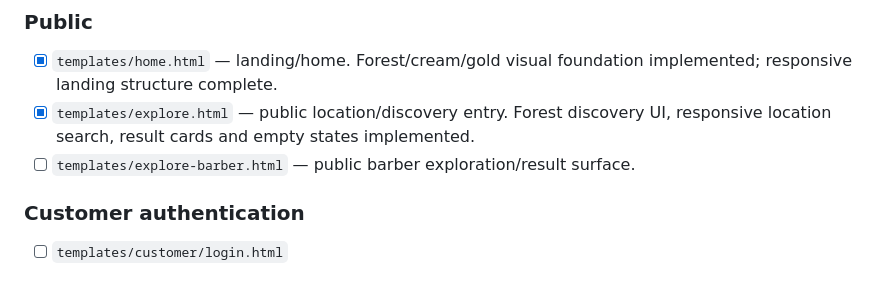
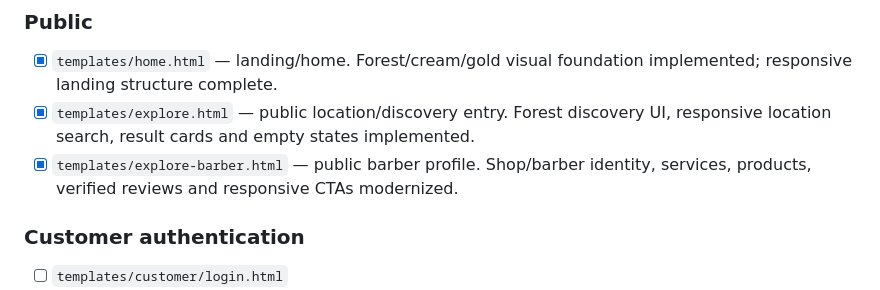
Before and after one commit to OG-Ogar/degosalon, a Markdown page: frontreadme.md, the part around the change. Rendered like a GitHub page.

Commit message:
docs: mark public barber profile complete

```diff
--- a/frontreadme.md
+++ b/frontreadme.md
@@ -507,7 +507,7 @@ This inventory is based on the repository tree on `main` immediately after PR #2
 
 - [x] `templates/home.html` — landing/home. Forest/cream/gold visual foundation implemented; responsive landing structure complete.
 - [x] `templates/explore.html` — public location/discovery entry. Forest discovery UI, responsive location search, result cards and empty states implemented.
-- [ ] `templates/explore-barber.html` — public barber exploration/result surface.
+- [x] `templates/explore-barber.html` — public barber profile. Shop/barber identity, services, products, verified reviews and responsive CTAs modernized.
 
 ### Customer authentication
 
```
